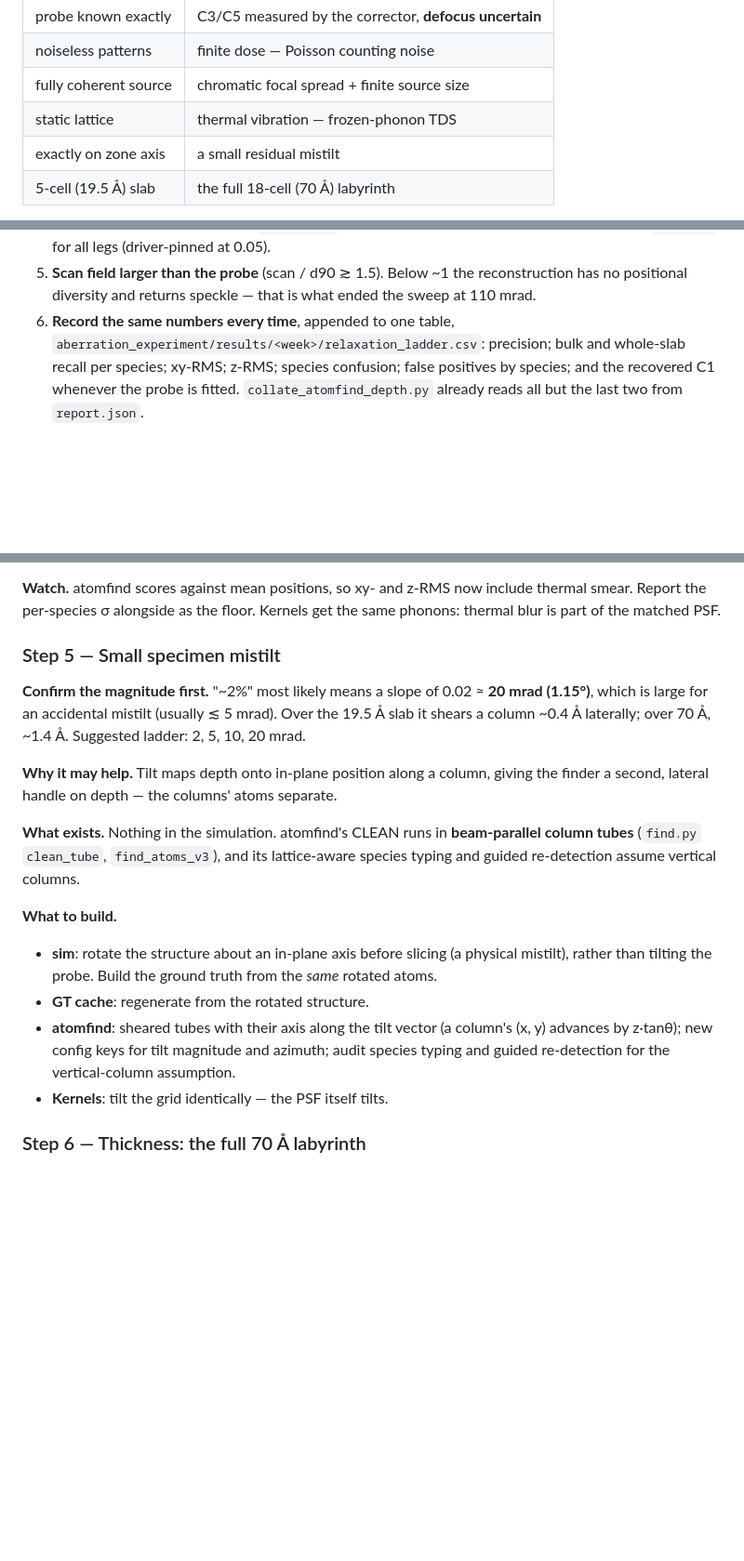
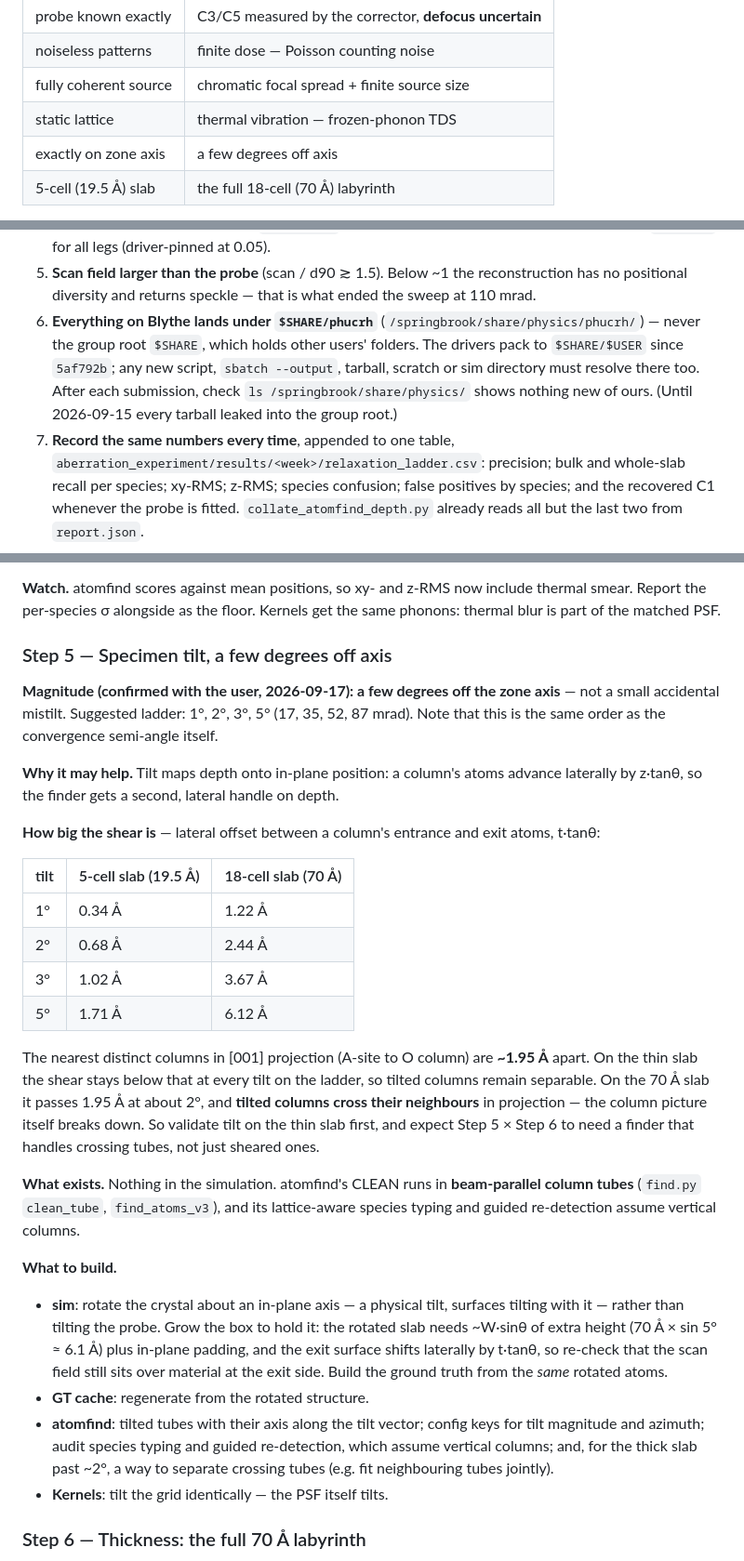
Before and after one commit to tristanmccarthy55/ptyco_pipeline, a Markdown page: aberration_experiment/NEXT_PHASE.md, 3 parts joined by grey strips. Shown at 93% size. GitHub-like rendering; blank space fills up the shorter version.

Commit message:
aberration_experiment: tilt is a few degrees off axis; Blythe outputs stay in $SHARE/phucrh
The user confirmed Step 5 means a few degrees off the zone axis, not a small
accidental mistilt. That changes the step, not just its label: the lateral shear
t*tan(theta) reaches 2.4 A at 2 deg and 6.1 A at 5 deg over the 70 A slab, past
the ~1.95 A spacing between neighbouring columns in [001] projection, so tilted
columns cross their neighbours and atomfind's column tubes stop being separable.
On the 5-cell slab it stays <= 1.7 A, so validate there first. Added the shear
table, a 1/2/3/5 deg ladder, box growth for the rotated slab, and the need for a
finder that separates crossing tubes on the thick sample.

New rule in both docs: every Blythe output -- tarballs, logs, sims, scratch --
resolves under $SHARE/phucrh, never the shared group root, with a check after
each submission. Tarballs leaked into the group root until 5af792b.

Co-Authored-By: Claude Opus 5 <noreply@anthropic.com>

```diff
--- a/aberration_experiment/NEXT_PHASE.md
+++ b/aberration_experiment/NEXT_PHASE.md
@@ -14,7 +14,7 @@ objection:
 | noiseless patterns | finite dose — Poisson counting noise |
 | fully coherent source | chromatic focal spread + finite source size |
 | static lattice | thermal vibration — frozen-phonon TDS |
-| exactly on zone axis | a small residual mistilt |
+| exactly on zone axis | a few degrees off axis |
 | 5-cell (19.5 Å) slab | the full 18-cell (70 Å) labyrinth |
 
 Relax them one at a time, measure what each costs, then run them all together. A result that
@@ -35,7 +35,12 @@ survives the combined configuration is publishable; one that survives only the i
    `BETA_LSQ` for all legs (driver-pinned at 0.05).
 5. **Scan field larger than the probe** (scan / d90 ≳ 1.5). Below ~1 the reconstruction has no
    positional diversity and returns speckle — that is what ended the sweep at 110 mrad.
-6. **Record the same numbers every time**, appended to one table,
+6. **Everything on Blythe lands under `$SHARE/phucrh`** (`/springbrook/share/physics/phucrh/`) —
+   never the group root `$SHARE`, which holds other users' folders. The drivers pack to
+   `$SHARE/$USER` since `5af792b`; any new script, `sbatch --output`, tarball, scratch or sim
+   directory must resolve there too. After each submission, check `ls /springbrook/share/physics/`
+   shows nothing new of ours. (Until 2026-09-15 every tarball leaked into the group root.)
+7. **Record the same numbers every time**, appended to one table,
    `aberration_experiment/results/<week>/relaxation_ladder.csv`: precision; bulk and whole-slab
    recall per species; xy-RMS; z-RMS; species confusion; false positives by species; and the
    recovered C1 whenever the probe is fitted. `collate_atomfind_depth.py` already reads all but the
@@ -130,26 +135,44 @@ Simulation cost scales ×N; fine at BIN=4/2.
 Report the per-species σ alongside as the floor. Kernels get the same phonons: thermal blur is part
 of the matched PSF.
 
-### Step 5 — Small specimen mistilt
+### Step 5 — Specimen tilt, a few degrees off axis
 
-**Confirm the magnitude first.** "~2%" most likely means a slope of 0.02 ≈ **20 mrad (1.15°)**,
-which is large for an accidental mistilt (usually ≲ 5 mrad). Over the 19.5 Å slab it shears a column
-~0.4 Å laterally; over 70 Å, ~1.4 Å. Suggested ladder: 2, 5, 10, 20 mrad.
+**Magnitude (confirmed with the user, 2026-09-17): a few degrees off the zone axis** — not a small
+accidental mistilt. Suggested ladder: 1°, 2°, 3°, 5° (17, 35, 52, 87 mrad). Note that this is the
+same order as the convergence semi-angle itself.
 
-**Why it may help.** Tilt maps depth onto in-plane position along a column, giving the finder a
-second, lateral handle on depth — the columns' atoms separate.
+**Why it may help.** Tilt maps depth onto in-plane position: a column's atoms advance laterally by
+z·tanθ, so the finder gets a second, lateral handle on depth.
+
+**How big the shear is** — lateral offset between a column's entrance and exit atoms, t·tanθ:
+
+| tilt | 5-cell slab (19.5 Å) | 18-cell slab (70 Å) |
+|---|---|---|
+| 1° | 0.34 Å | 1.22 Å |
+| 2° | 0.68 Å | 2.44 Å |
+| 3° | 1.02 Å | 3.67 Å |
+| 5° | 1.71 Å | 6.12 Å |
+
+The nearest distinct columns in [001] projection (A-site to O column) are **~1.95 Å** apart. On the
+thin slab the shear stays below that at every tilt on the ladder, so tilted columns remain separable.
+On the 70 Å slab it passes 1.95 Å at about 2°, and **tilted columns cross their neighbours** in
+projection — the column picture itself breaks down. So validate tilt on the thin slab first, and
+expect Step 5 × Step 6 to need a finder that handles crossing tubes, not just sheared ones.
 
 **What exists.** Nothing in the simulation. atomfind's CLEAN runs in **beam-parallel column tubes**
 (`find.py` `clean_tube`, `find_atoms_v3`), and its lattice-aware species typing and guided
 re-detection assume vertical columns.
 
 **What to build.**
-- **sim**: rotate the structure about an in-plane axis before slicing (a physical mistilt), rather
-  than tilting the probe. Build the ground truth from the *same* rotated atoms.
+- **sim**: rotate the crystal about an in-plane axis — a physical tilt, surfaces tilting with it —
+  rather than tilting the probe. Grow the box to hold it: the rotated slab needs ~W·sinθ of extra
+  height (70 Å × sin 5° ≈ 6.1 Å) plus in-plane padding, and the exit surface shifts laterally by
+  t·tanθ, so re-check that the scan field still sits over material at the exit side. Build the
+  ground truth from the *same* rotated atoms.
 - **GT cache**: regenerate from the rotated structure.
-- **atomfind**: sheared tubes with their axis along the tilt vector (a column's (x, y) advances by
-  z·tanθ); new config keys for tilt magnitude and azimuth; audit species typing and guided
-  re-detection for the vertical-column assumption.
+- **atomfind**: tilted tubes with their axis along the tilt vector; config keys for tilt magnitude
+  and azimuth; audit species typing and guided re-detection, which assume vertical columns; and,
+  for the thick slab past ~2°, a way to separate crossing tubes (e.g. fit neighbouring tubes jointly).
 - **Kernels**: tilt the grid identically — the PSF itself tilts.
 
 ### Step 6 — Thickness: the full 70 Å labyrinth
```
Also changed, not shown: aberration_experiment/HANDOVER.md (+3 -0 lines).
